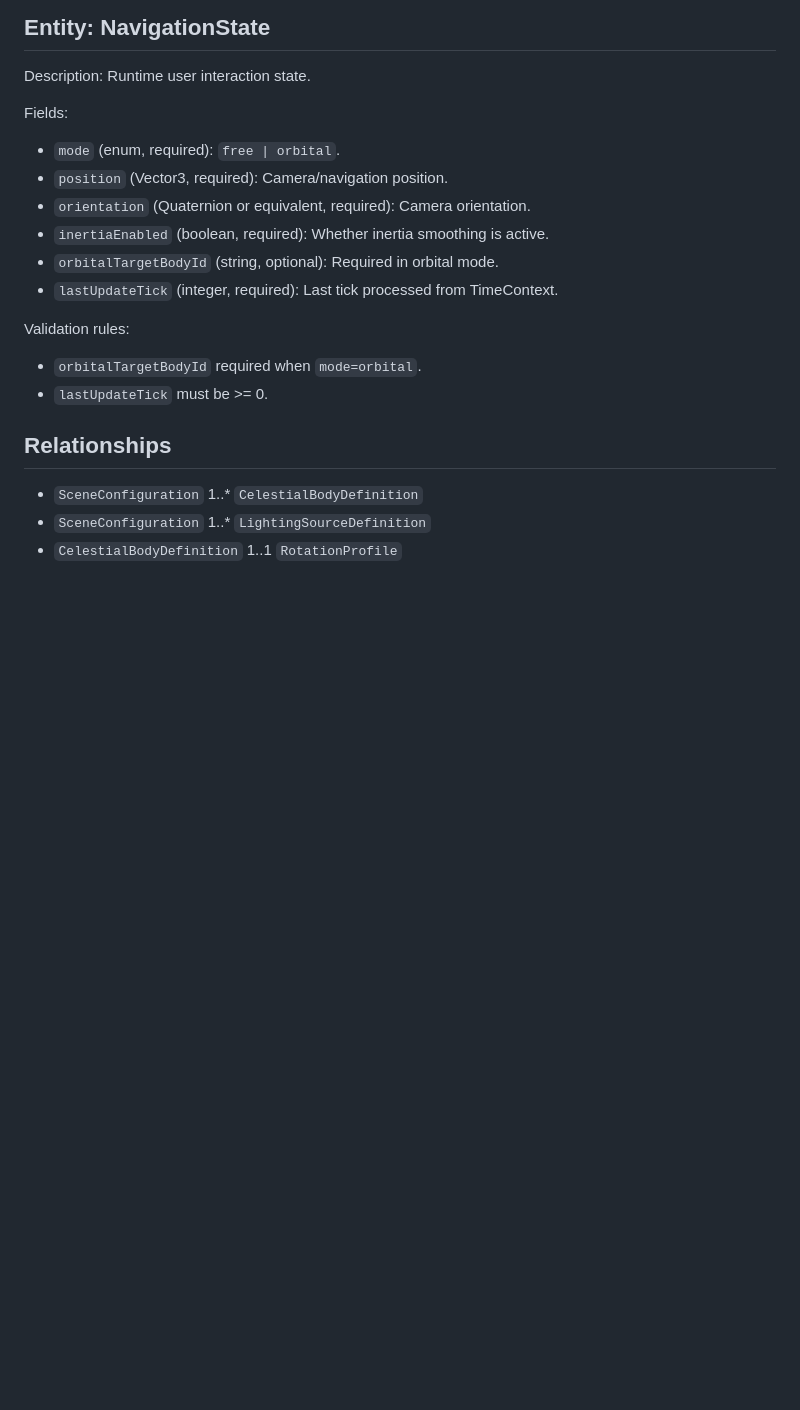
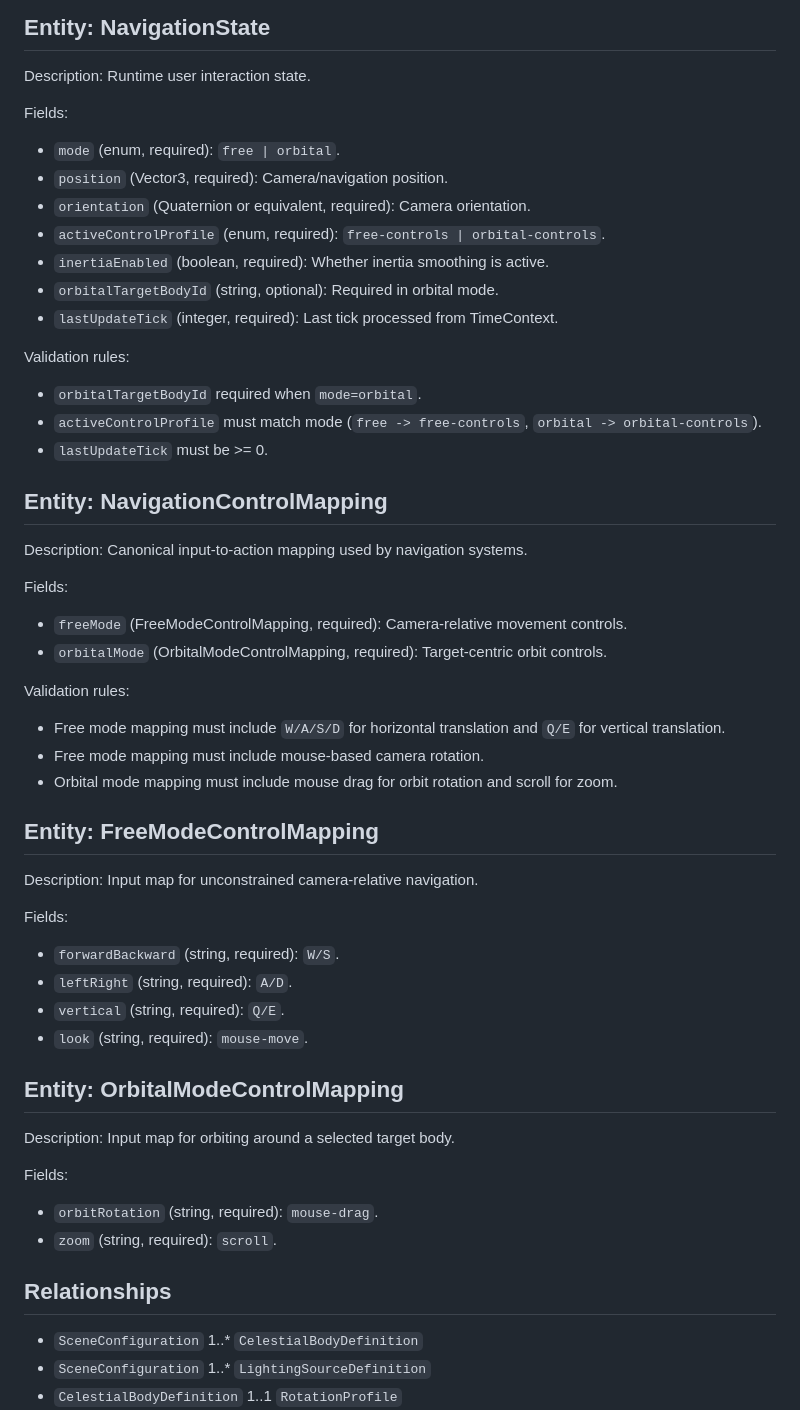
Before and after one commit to victorevh/orbitarium-engine-sdd, a Markdown page: specs/001-astronomical-engine/data-model.md, the part around one of its changes. GitHub-like rendering; blank space fills up the shorter version.

Commit message:
feat(specs): enhance data model and implementation plan with spatial references and control mappings

```diff
--- a/specs/001-astronomical-engine/data-model.md
+++ b/specs/001-astronomical-engine/data-model.md
@@ -118,13 +146,46 @@ Fields:
 - `mode` (enum, required): `free | orbital`.
 - `position` (Vector3, required): Camera/navigation position.
 - `orientation` (Quaternion or equivalent, required): Camera orientation.
+- `activeControlProfile` (enum, required): `free-controls | orbital-controls`.
 - `inertiaEnabled` (boolean, required): Whether inertia smoothing is active.
 - `orbitalTargetBodyId` (string, optional): Required in orbital mode.
 - `lastUpdateTick` (integer, required): Last tick processed from TimeContext.
 
 Validation rules:
 - `orbitalTargetBodyId` required when `mode=orbital`.
+- `activeControlProfile` must match mode (`free -> free-controls`, `orbital -> orbital-controls`).
 - `lastUpdateTick` must be >= 0.
+
+## Entity: NavigationControlMapping
+
+Description: Canonical input-to-action mapping used by navigation systems.
+
+Fields:
+- `freeMode` (FreeModeControlMapping, required): Camera-relative movement controls.
+- `orbitalMode` (OrbitalModeControlMapping, required): Target-centric orbit controls.
+
+Validation rules:
+- Free mode mapping must include `W/A/S/D` for horizontal translation and `Q/E` for vertical translation.
+- Free mode mapping must include mouse-based camera rotation.
+- Orbital mode mapping must include mouse drag for orbit rotation and scroll for zoom.
+
+## Entity: FreeModeControlMapping
+
+Description: Input map for unconstrained camera-relative navigation.
+
+Fields:
+- `forwardBackward` (string, required): `W/S`.
+- `leftRight` (string, required): `A/D`.
+- `vertical` (string, required): `Q/E`.
+- `look` (string, required): `mouse-move`.
+
+## Entity: OrbitalModeControlMapping
+
+Description: Input map for orbiting around a selected target body.
+
+Fields:
+- `orbitRotation` (string, required): `mouse-drag`.
+- `zoom` (string, required): `scroll`.
 
 ## Relationships
 
```
Also changed, not shown: other parts of specs/001-astronomical-engine/data-model.md (+30 -2 lines), specs/001-astronomical-engine/plan.md (+14 -3 lines).
